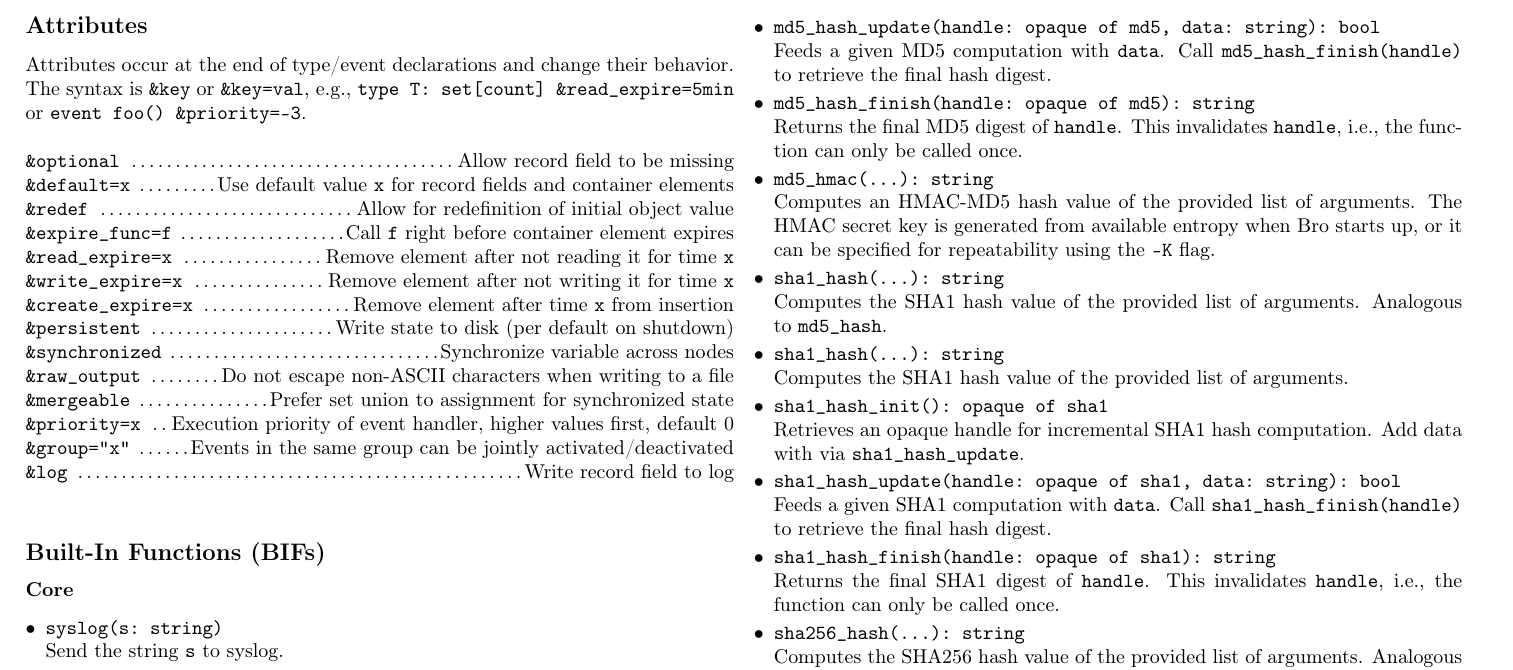
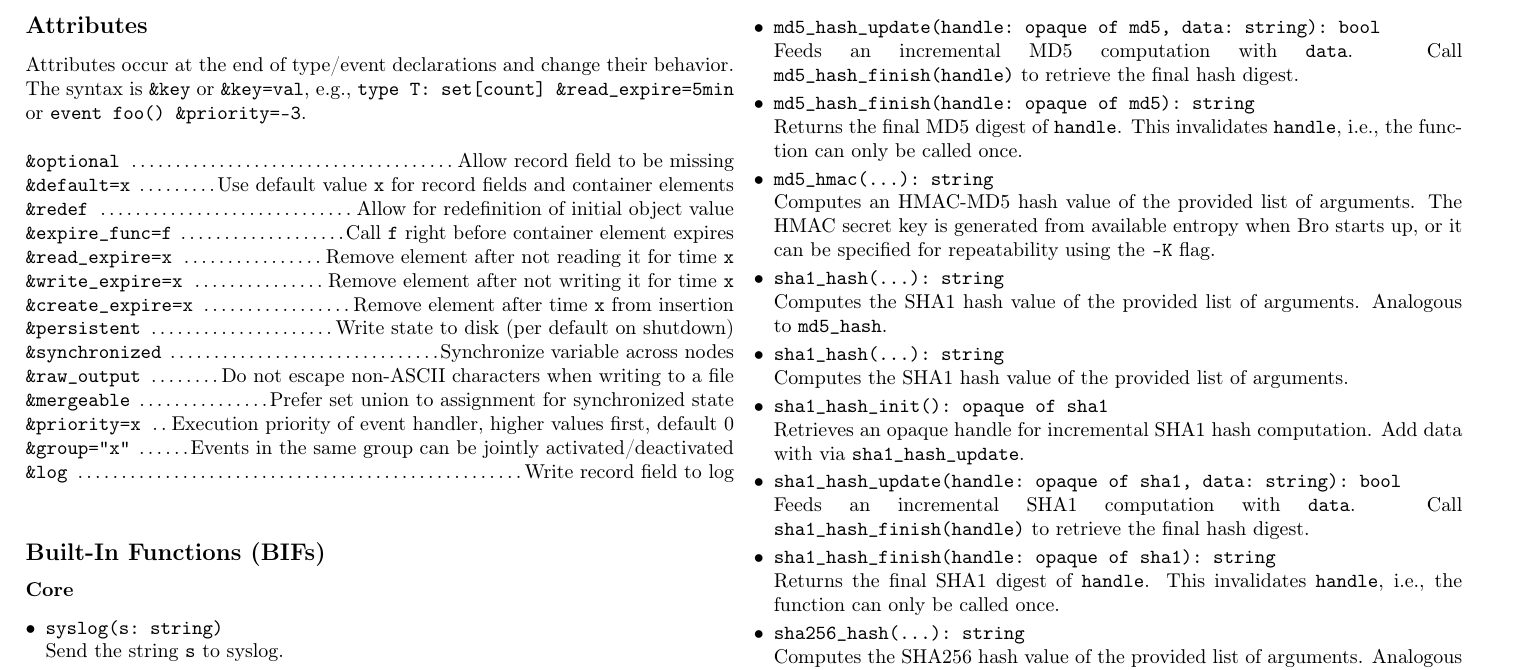
Before and after one commit to zeek/cheat-sheet, a LaTeX document (bro-cheat-sheet.tex): part of page 3 of 8, cut so that both start at the same text. Compiled offline with pdfLaTeX.

Commit message:
Be clear about incremental hash computations.

```diff
--- a/bro-cheat-sheet.tex
+++ b/bro-cheat-sheet.tex
@@ -344,7 +344,7 @@ first, default 0\\
     Retrieves an opaque handle for incremental MD5 hash computation. Add data
     with via \verb|md5_hash_update|.
   \item \verb|md5_hash_update(handle: opaque of md5, data: string): bool|\\
-    Feeds a given MD5 computation with \verb|data|. Call
+    Feeds an incremental MD5 computation with \verb|data|. Call
     \verb|md5_hash_finish(handle)| to retrieve the final hash digest.
   \item \verb|md5_hash_finish(handle: opaque of md5): string|\\
     Returns the final MD5 digest of \verb|handle|. This invalidates
@@ -362,7 +362,7 @@ first, default 0\\
     Retrieves an opaque handle for incremental SHA1 hash computation. Add data
     with via \verb|sha1_hash_update|.
   \item \verb|sha1_hash_update(handle: opaque of sha1, data: string): bool|\\
-    Feeds a given SHA1 computation with \verb|data|. Call
+    Feeds an incremental SHA1 computation with \verb|data|. Call
     \verb|sha1_hash_finish(handle)| to retrieve the final hash digest.
   \item \verb|sha1_hash_finish(handle: opaque of sha1): string|\\
     Returns the final SHA1 digest of \verb|handle|. This invalidates
```
Also changed, not shown: bro-cheat-sheet.tex (4 more changed lines).
